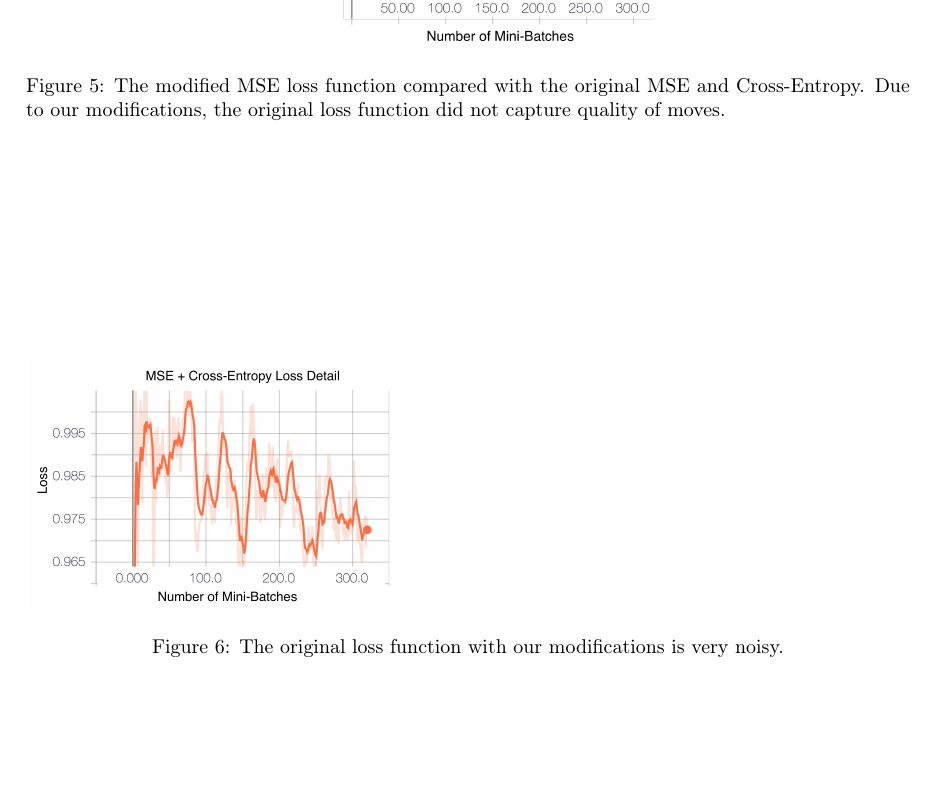
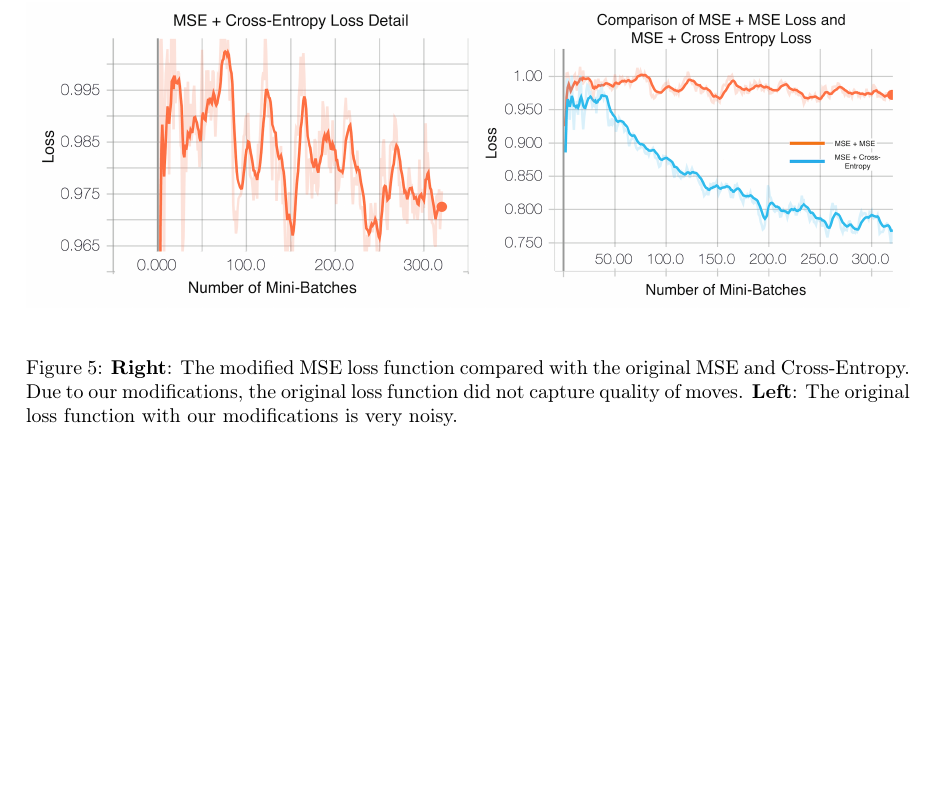
Before and after one commit to adrianc-a/DeepLearningProject, a LaTeX paper (report/report.tex): part of page 9 of 13, cut so that both start at the same text, the shorter picture padded with empty space. Compiled offline with pdfLaTeX.

Commit message:
Rearrange MSE figures

```diff
--- a/report/report.tex
+++ b/report/report.tex
@@ -361,17 +361,11 @@ from it.
 
 \begin{figure}
 \centering
-\includegraphics[width=0.45\textwidth]{loss_MSE}
+\includegraphics[width=\textwidth]{plots}
     \label{fig:lossMSE}
-    \caption{The modified MSE loss function compared with the original MSE and
+    \caption{\textbf{Right}: The modified MSE loss function compared with the original MSE and
     Cross-Entropy. Due to our modifications, the original loss function did not
-    capture quality of moves.}
-\end{figure}
-
-\begin{figure}
-    \label{fig:noise}
-    \includegraphics[scale=0.1]{noise}
-    \caption{The original loss function with our modifications is very noisy.}
+    capture quality of moves. \textbf{Left}: The original loss function with our modifications is very noisy.}
 \end{figure}
 
 
```
Also changed, not shown: report/loss_MSE.png, report/noise.png, report/plots.png (added), 3 other files.
